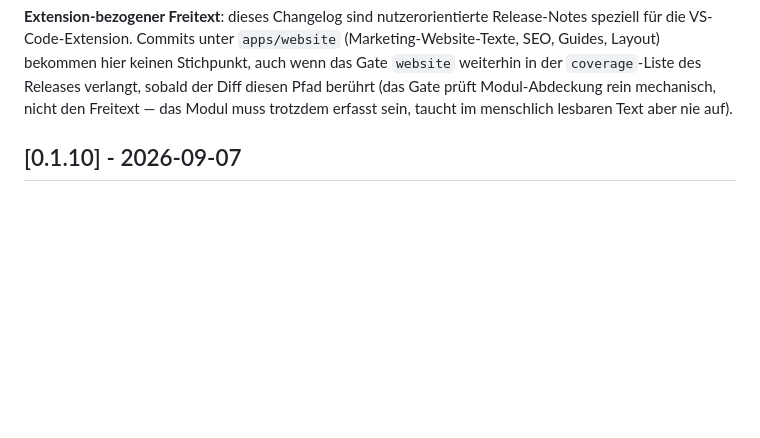
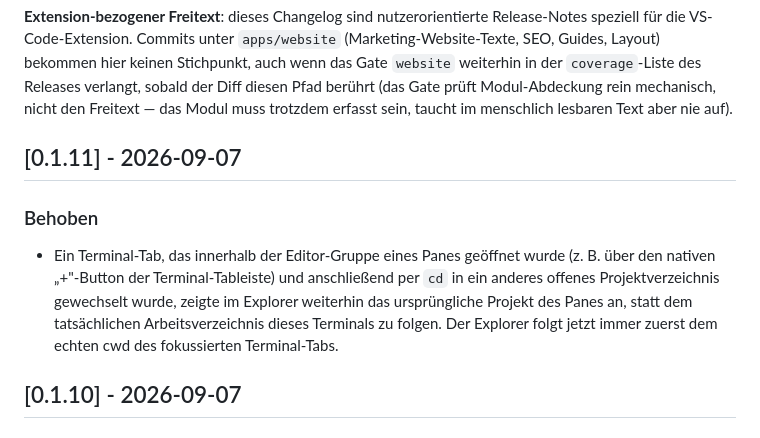
Before and after one commit to silvio-l/panecrew, a Markdown page: CHANGELOG.de.md, the part around the change. Rendered like a GitHub page; blank space fills up the shorter version.

Commit message:
docs(changelog): add 0.1.11 entry for explorer tab-cwd focus-follow fix

```diff
--- a/CHANGELOG.de.md
+++ b/CHANGELOG.de.md
@@ -52,6 +52,16 @@ keinen Stichpunkt, auch wenn das Gate `website` weiterhin in der
 (das Gate prüft Modul-Abdeckung rein mechanisch, nicht den Freitext — das
 Modul muss trotzdem erfasst sein, taucht im menschlich lesbaren Text aber
 nie auf).
+
+## [0.1.11] - 2026-09-07
+### Behoben
+- Ein Terminal-Tab, das innerhalb der Editor-Gruppe eines Panes geöffnet
+  wurde (z. B. über den nativen „+"-Button der Terminal-Tableiste) und
+  anschließend per `cd` in ein anderes offenes Projektverzeichnis
+  gewechselt wurde, zeigte im Explorer weiterhin das ursprüngliche Projekt
+  des Panes an, statt dem tatsächlichen Arbeitsverzeichnis dieses
+  Terminals zu folgen. Der Explorer folgt jetzt immer zuerst dem echten
+  cwd des fokussierten Terminal-Tabs.
 
 ## [0.1.10] - 2026-09-07
 ### Behoben
```
Also changed, not shown: CHANGELOG.md (+9 -0 lines).
